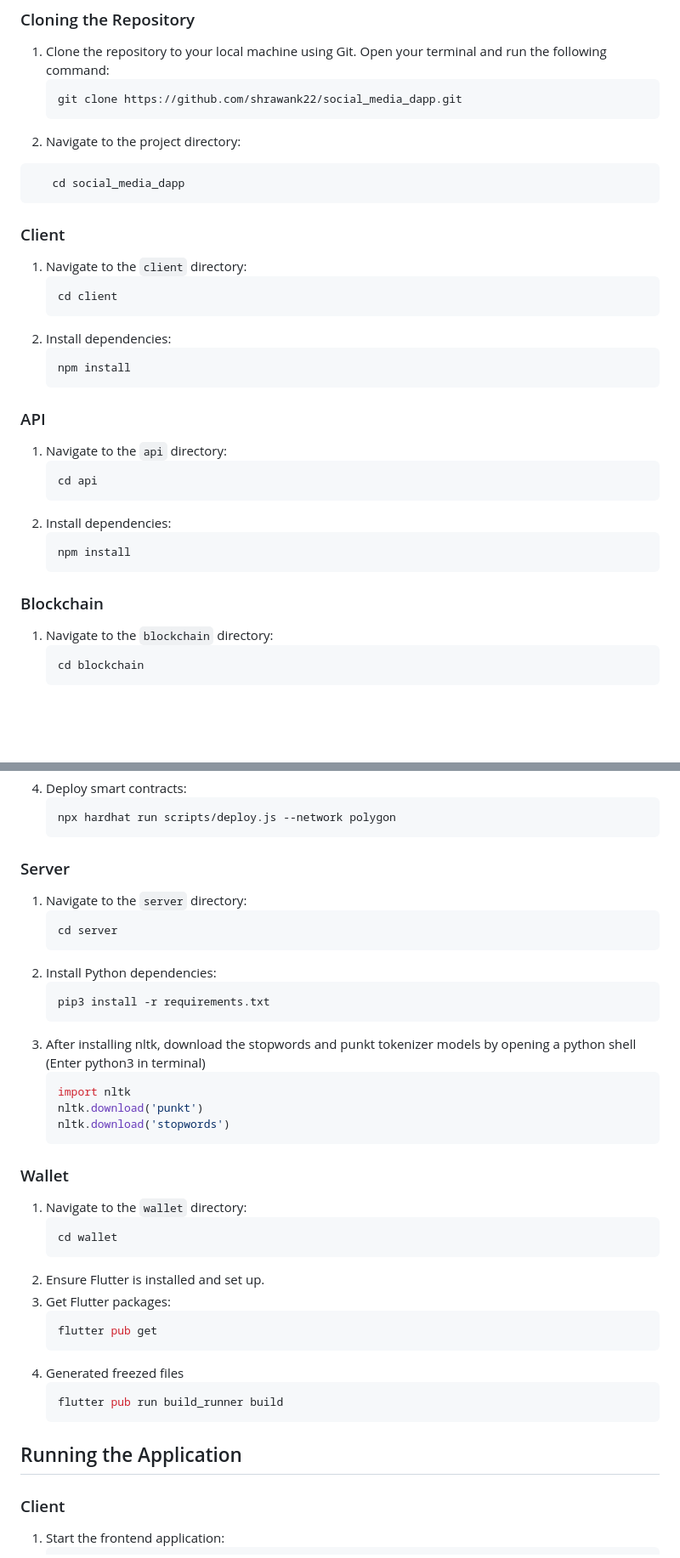
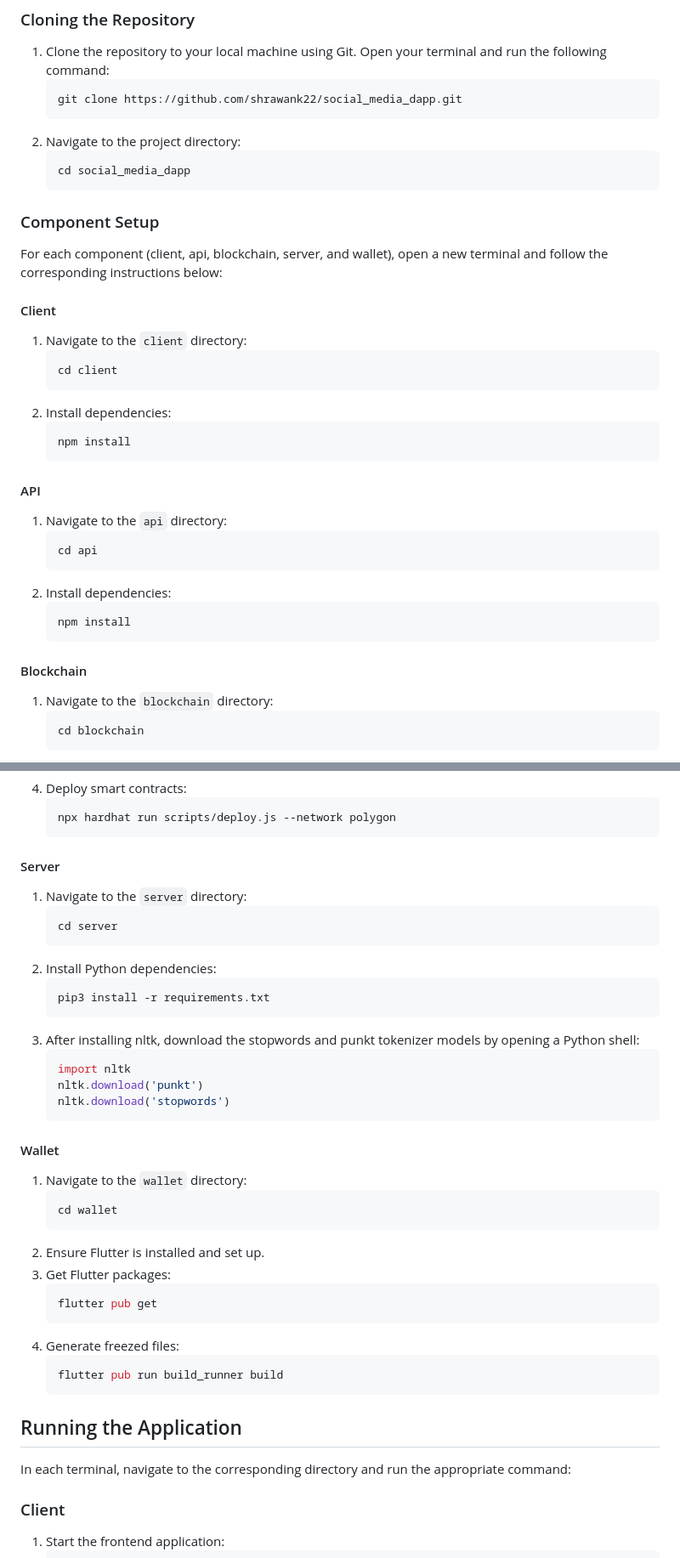
Before and after one commit to shrawank22/social_media_dapp, a Markdown page: README.md, 2 parts joined by grey strips. Shown at 85% size. Drawn GitHub-style; blank space fills up the shorter version.

Commit message:
docs: readme updates

````diff
--- a/README.md
+++ b/README.md
@@ -38,11 +38,15 @@ This is a decentralized social media application that leverages blockchain techn
    git clone https://github.com/shrawank22/social_media_dapp.git
    ```
 2. Navigate to the project directory:
-```bash
+   ```bash
    cd social_media_dapp
-```
+   ```
 
-### Client
+### Component Setup
+
+For each component (client, api, blockchain, server, and wallet), open a new terminal and follow the corresponding instructions below:
+
+#### Client
 
 1. Navigate to the `client` directory:
    ```bash
@@ -53,7 +57,7 @@ This is a decentralized social media application that leverages blockchain techn
    npm install
    ```
 
-### API
+#### API
 
 1. Navigate to the `api` directory:
    ```bash
@@ -64,7 +68,7 @@ This is a decentralized social media application that leverages blockchain techn
    npm install
    ```
 
-### Blockchain
+#### Blockchain
 
 1. Navigate to the `blockchain` directory:
    ```bash
@@ -83,7 +87,7 @@ This is a decentralized social media application that leverages blockchain techn
    npx hardhat run scripts/deploy.js --network polygon
    ```
 
-### Server
+#### Server
 
 1. Navigate to the `server` directory:
    ```bash
@@ -93,15 +97,14 @@ This is a decentralized social media application that leverages blockchain techn
    ```bash
    pip3 install -r requirements.txt
    ```
-3. After installing nltk, download the stopwords and punkt tokenizer models by opening a python shell (Enter python3 in terminal)
-    ```bash
-    import nltk
-    nltk.download('punkt')
-    nltk.download('stopwords')
-    ```
+3. After installing nltk, download the stopwords and punkt tokenizer models by opening a Python shell:
+   ```python
+   import nltk
+   nltk.download('punkt')
+   nltk.download('stopwords')
+   ```
 
-
-### Wallet
+#### Wallet
 
 1. Navigate to the `wallet` directory:
    ```bash
@@ -112,12 +115,14 @@ This is a decentralized social media application that leverages blockchain techn
    ```bash
    flutter pub get
    ```
-4. Generated freezed files
-    ```bash
-    flutter pub run build_runner build
-    ```
+4. Generate freezed files:
+   ```bash
+   flutter pub run build_runner build
+   ```
 
 ## Running the Application
+
+In each terminal, navigate to the corresponding directory and run the appropriate command:
 
 ### Client
 
````
Also changed, not shown: other parts of README.md (+1 -1 lines).
